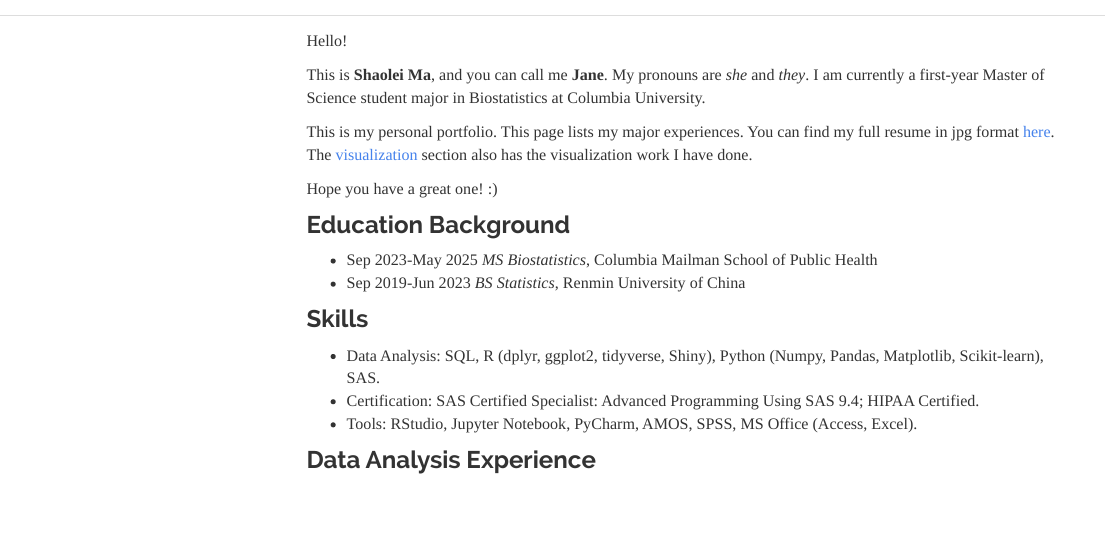
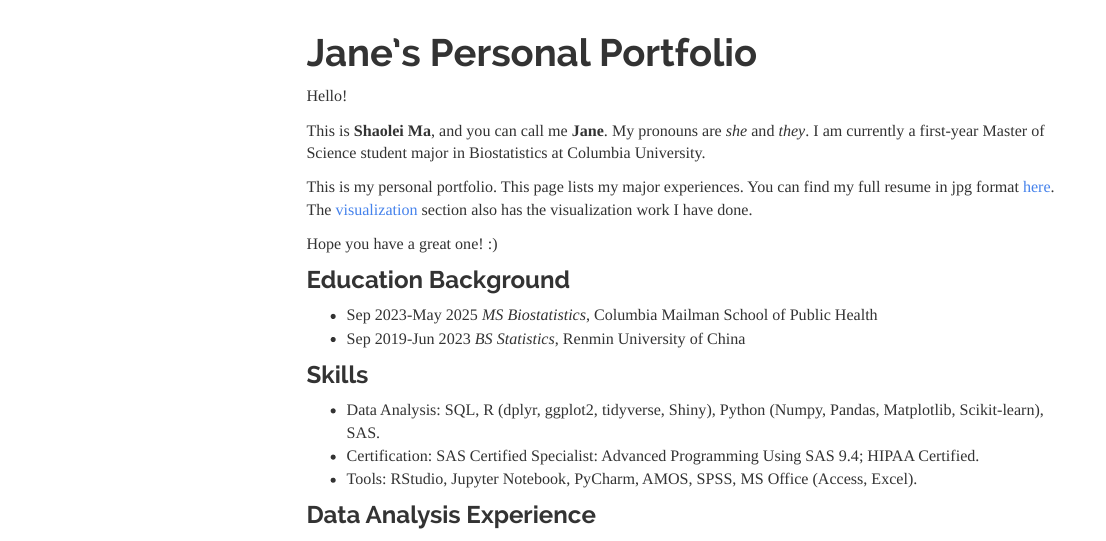
Before and after one commit to JaneSweets/janesweets.github.io, an R Markdown document (index.Rmd): the page in a window 1100 px wide, from 50 px down before the commit and from 70 px down after it, so that both start at the same text. The pictures show the output file index.html that the author committed with the source, opened offline; library style sheets and scripts come from the installed R packages; menus at the side of the page are left out.

Commit message:
add titles

```diff
--- a/index.Rmd
+++ b/index.Rmd
@@ -1,4 +1,5 @@
 ---
+title: "Jane's Personal Portfolio"
 output:
   html_document:
     toc: true
```
Also changed, not shown: visualization.Rmd (+1 -0 lines), dashboard.html, index.html, visualization.html.
